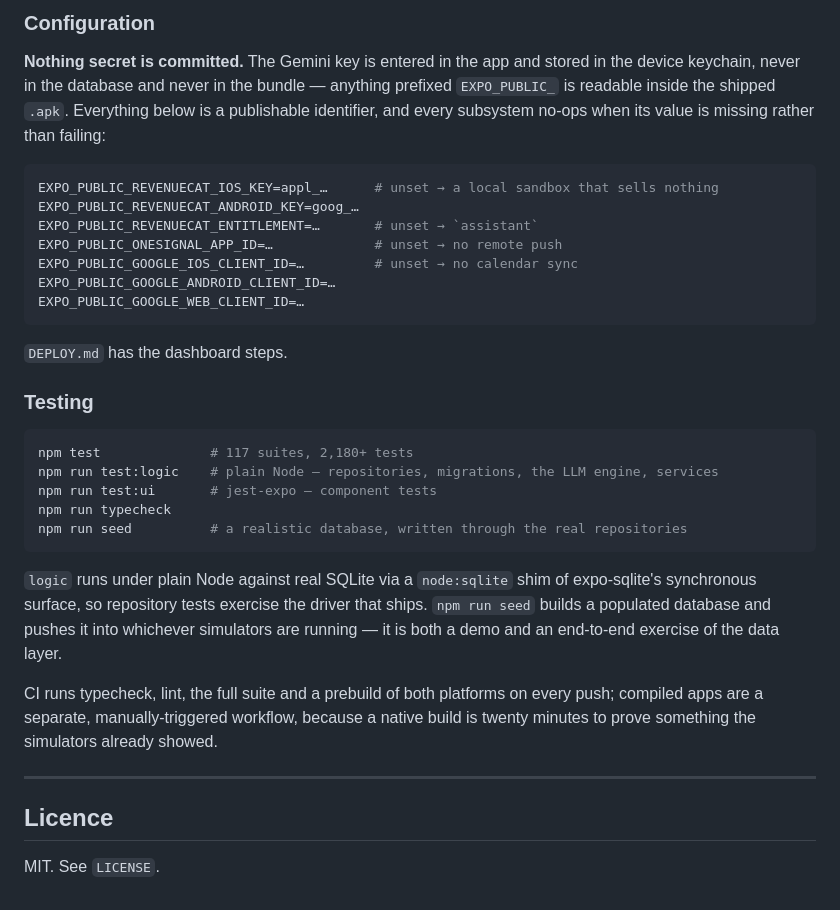
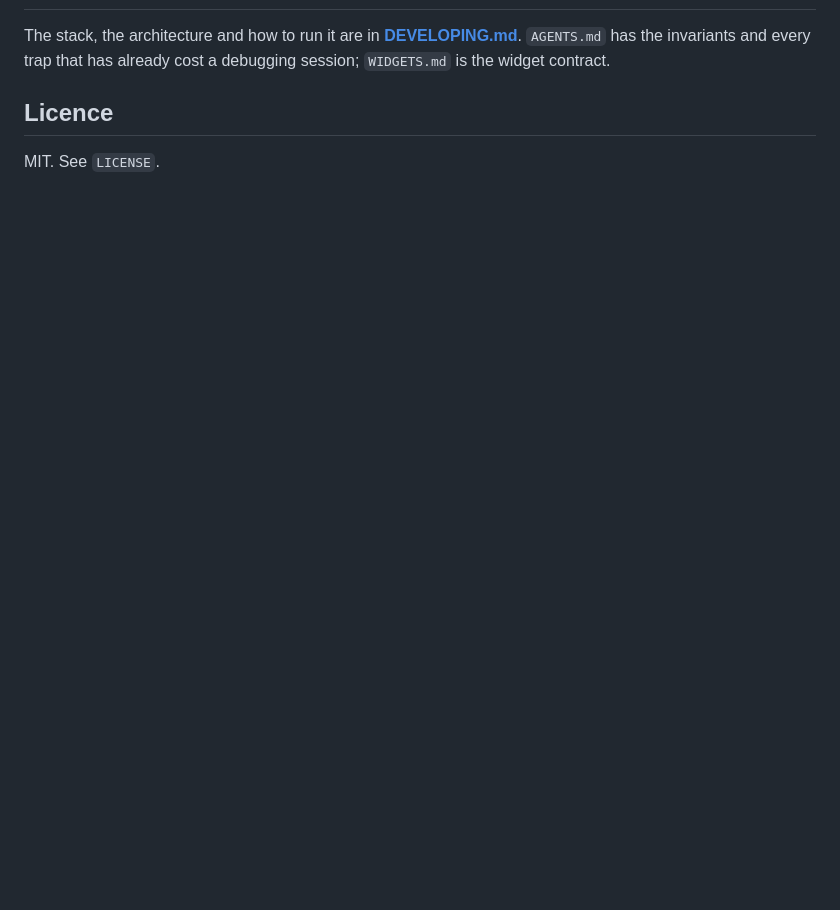
Before and after one commit to milar111/ridik, a Markdown page: README.md, the part around one of its changes. Rendered like a GitHub page; blank space fills up the shorter version.

````diff
--- a/README.md
+++ b/README.md
@@ -246,42 +223,6 @@ because its launcher needs a manual tap that blocks automated verification.
-### Configuration
-
-**Nothing secret is committed.** The Gemini key is entered in the app and stored in the device
-keychain, never in the database and never in the bundle — anything prefixed `EXPO_PUBLIC_` is
-readable inside the shipped `.apk`. Everything below is a publishable identifier, and every
-subsystem no-ops when its value is missing rather than failing:
-
-```bash
-EXPO_PUBLIC_REVENUECAT_IOS_KEY=appl_…      # unset → a local sandbox that sells nothing
-EXPO_PUBLIC_REVENUECAT_ANDROID_KEY=goog_…
-EXPO_PUBLIC_REVENUECAT_ENTITLEMENT=…       # unset → `assistant`
-EXPO_PUBLIC_ONESIGNAL_APP_ID=…             # unset → no remote push
-EXPO_PUBLIC_GOOGLE_IOS_CLIENT_ID=…         # unset → no calendar sync
-EXPO_PUBLIC_GOOGLE_ANDROID_CLIENT_ID=…
-EXPO_PUBLIC_GOOGLE_WEB_CLIENT_ID=…
-```
-
-`DEPLOY.md` has the dashboard steps.
-
-### Testing
-
-```bash
-npm test              # 117 suites, 2,180+ tests
-npm run test:logic    # plain Node — repositories, migrations, the LLM engine, services
-npm run test:ui       # jest-expo — component tests
-npm run typecheck
-npm run seed          # a realistic database, written through the real repositories
-```
-
-`logic` runs under plain Node against real SQLite via a `node:sqlite` shim of expo-sqlite's
-synchronous surface, so repository tests exercise the driver that ships. `npm run seed` builds a
-populated database and pushes it into whichever simulators are running — it is both a demo and an
-end-to-end exercise of the data layer.
-
-CI runs typecheck, lint, the full suite and a prebuild of both platforms on every push; compiled
-apps are a separate, manually-triggered workflow, because a native build is twenty minutes to prove
-something the simulators already showed.
-
----
+The stack, the architecture and how to run it are in **[DEVELOPING.md](DEVELOPING.md)**.
+`AGENTS.md` has the invariants and every trap that has already cost a debugging
+session; `WIDGETS.md` is the widget contract.
 
 ## Licence
 
````
Also changed, not shown: other parts of README.md (+67 -90 lines), DEVELOPING.md (added, +123 -0 lines).
